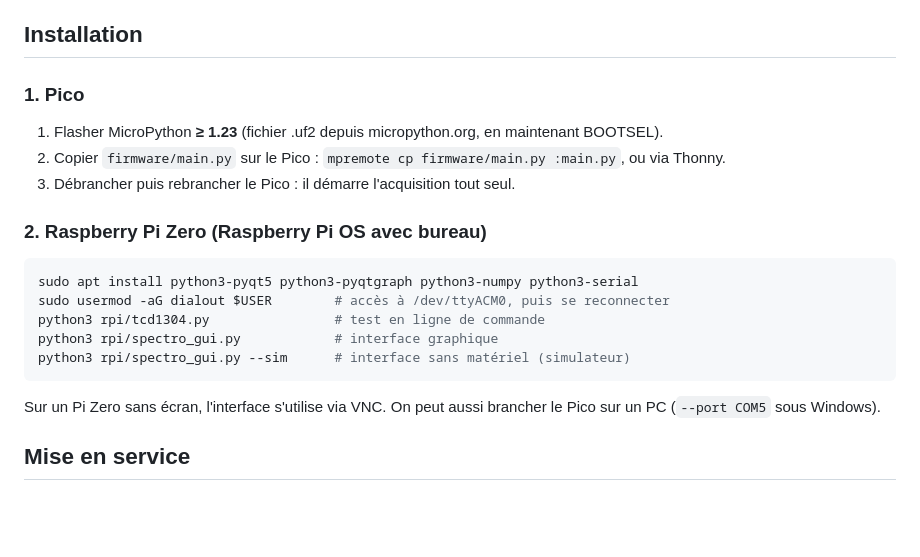
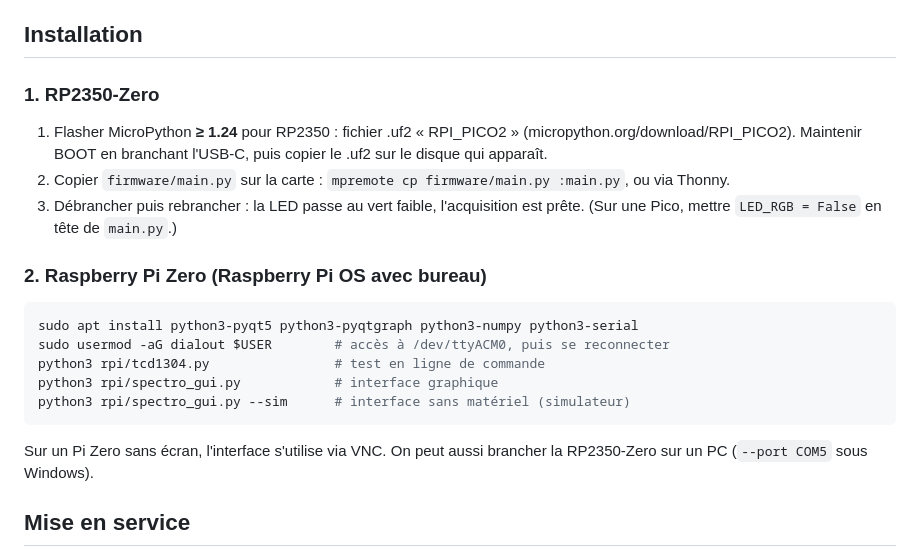
Before and after one commit to decmike91/spectro, a Markdown page: logiciel/README.md, the part around one of its changes. Drawn GitHub-style; blank space fills up the shorter version.

````diff
--- a/logiciel/README.md
+++ b/logiciel/README.md
@@ -92,10 +104,12 @@ La lecture dure 14,8 ms. On obtient environ 30 à 60 trames/s avec des intégrat
 
 ## Installation
 
-### 1. Pico
-1. Flasher MicroPython **≥ 1.23** (fichier .uf2 depuis micropython.org, en maintenant BOOTSEL).
-2. Copier `firmware/main.py` sur le Pico : `mpremote cp firmware/main.py :main.py`, ou via Thonny.
-3. Débrancher puis rebrancher le Pico : il démarre l'acquisition tout seul.
+### 1. RP2350-Zero
+1. Flasher MicroPython **≥ 1.24** pour RP2350 : fichier .uf2 « RPI_PICO2 » (micropython.org/download/RPI_PICO2).
+   Maintenir BOOT en branchant l'USB-C, puis copier le .uf2 sur le disque qui apparaît.
+2. Copier `firmware/main.py` sur la carte : `mpremote cp firmware/main.py :main.py`, ou via Thonny.
+3. Débrancher puis rebrancher : la LED passe au vert faible, l'acquisition est prête.
+   (Sur une Pico, mettre `LED_RGB = False` en tête de `main.py`.)
 
 ### 2. Raspberry Pi Zero (Raspberry Pi OS avec bureau)
 ```bash
@@ -105,7 +119,7 @@ python3 rpi/tcd1304.py                # test en ligne de commande
 python3 rpi/spectro_gui.py            # interface graphique
 python3 rpi/spectro_gui.py --sim      # interface sans matériel (simulateur)
 ```
-Sur un Pi Zero sans écran, l'interface s'utilise via VNC. On peut aussi brancher le Pico
+Sur un Pi Zero sans écran, l'interface s'utilise via VNC. On peut aussi brancher la RP2350-Zero
 sur un PC (`--port COM5` sous Windows).
 
 ## Mise en service
````
Also changed, not shown: other parts of logiciel/README.md (+29 -17 lines), README.md (+7 -6 lines), docs/alimentation.md (added, +65 -0 lines), docs/images/schema_electronique.png, docs/images/v2_compartiment.png, docs/images/v2_compartiment_3d.png (added), docs/images/v2_iso.png, 10 other files.
